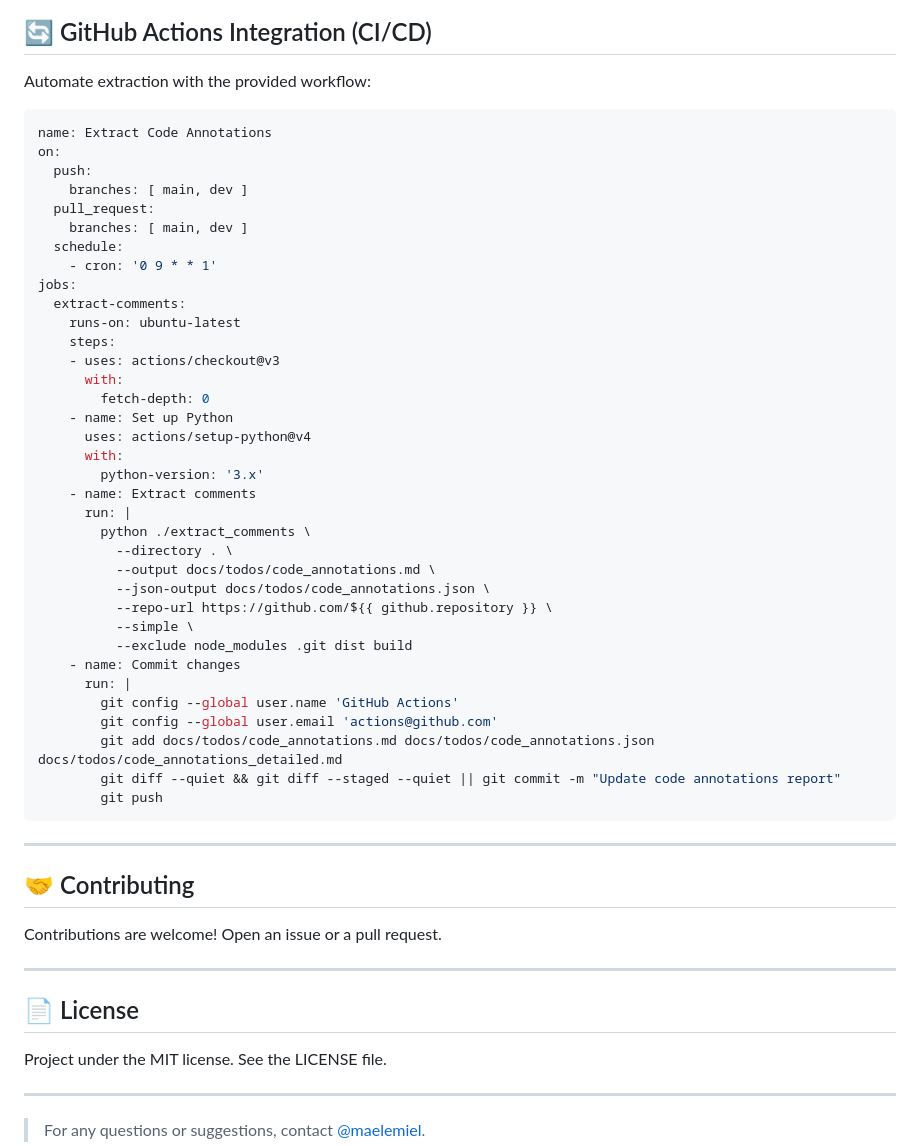
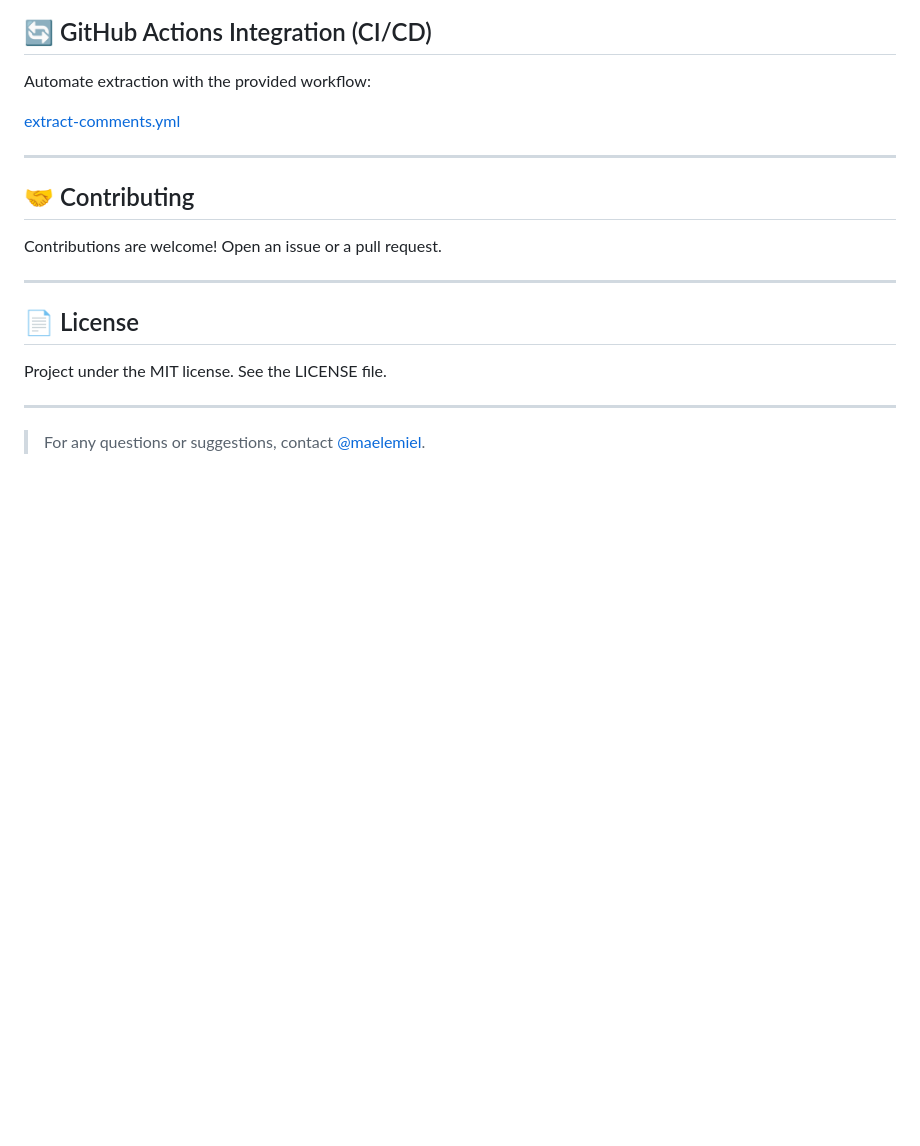
Before and after one commit to maelemiel/extract_comments, a Markdown page: README.md, the part around the change. Rendered like a GitHub page; blank space fills up the shorter version.

Commit message:
Remove inline GitHub Actions workflow from README and link to external YAML file

````diff
--- a/README.md
+++ b/README.md
@@ -189,43 +189,7 @@ After extraction, a modern HTML dashboard is generated (filterable, interactive,
 
 Automate extraction with the provided workflow:
 
-```yaml
-name: Extract Code Annotations
-on:
-  push:
-    branches: [ main, dev ]
-  pull_request:
-    branches: [ main, dev ]
-  schedule:
-    - cron: '0 9 * * 1'
-jobs:
-  extract-comments:
-    runs-on: ubuntu-latest
-    steps:
-    - uses: actions/checkout@v3
-      with:
-        fetch-depth: 0
-    - name: Set up Python
-      uses: actions/setup-python@v4
-      with:
-        python-version: '3.x'
-    - name: Extract comments
-      run: |
-        python ./extract_comments \
-          --directory . \
-          --output docs/todos/code_annotations.md \
-          --json-output docs/todos/code_annotations.json \
-          --repo-url https://github.com/${{ github.repository }} \
-          --simple \
-          --exclude node_modules .git dist build
-    - name: Commit changes
-      run: |
-        git config --global user.name 'GitHub Actions'
-        git config --global user.email 'actions@github.com'
-        git add docs/todos/code_annotations.md docs/todos/code_annotations.json docs/todos/code_annotations_detailed.md
-        git diff --quiet && git diff --staged --quiet || git commit -m "Update code annotations report"
-        git push
-```
+[extract-comments.yml](https://github.com/maelemiel/extract_comments/blob/main/.github/workflows/extract-comments.yml)
 
 ---
 
````
